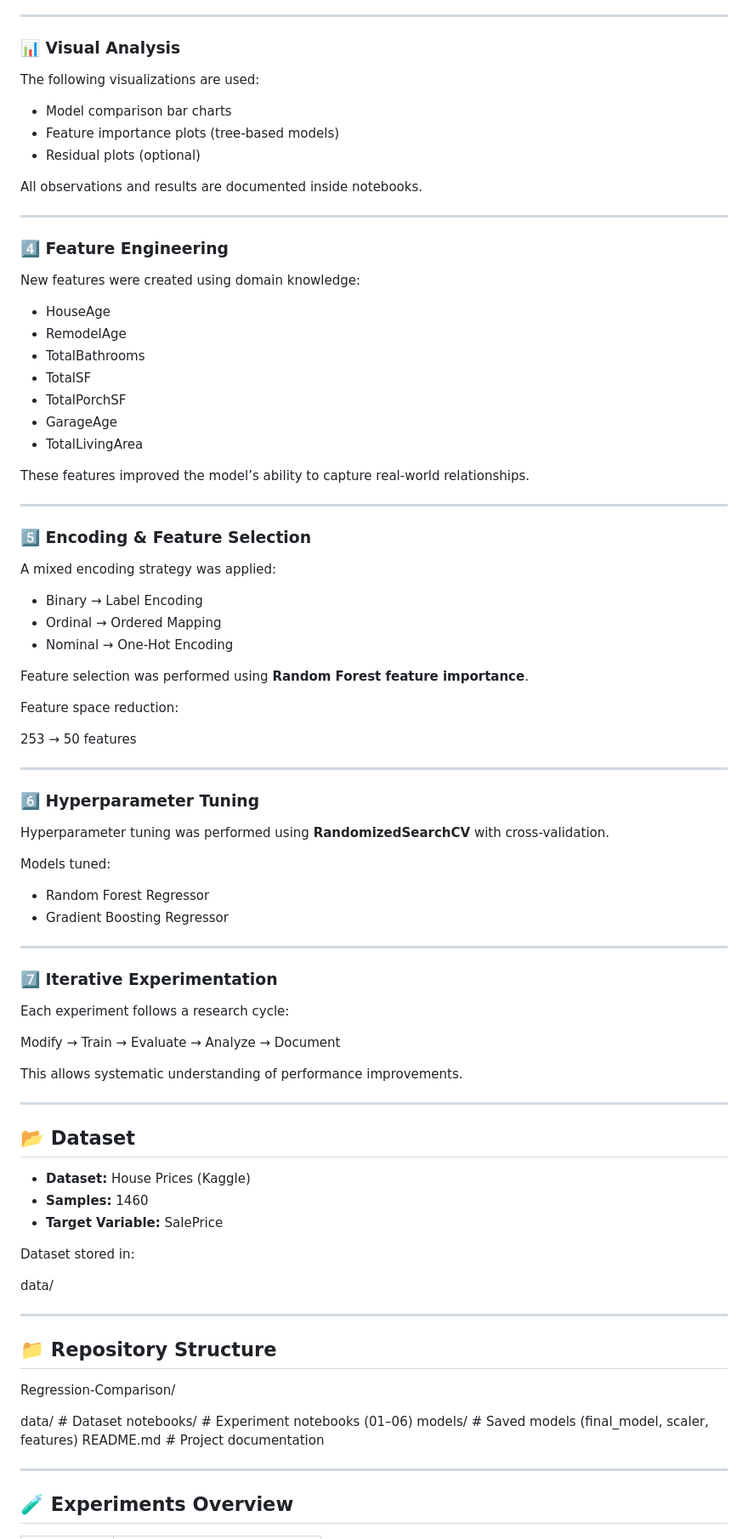
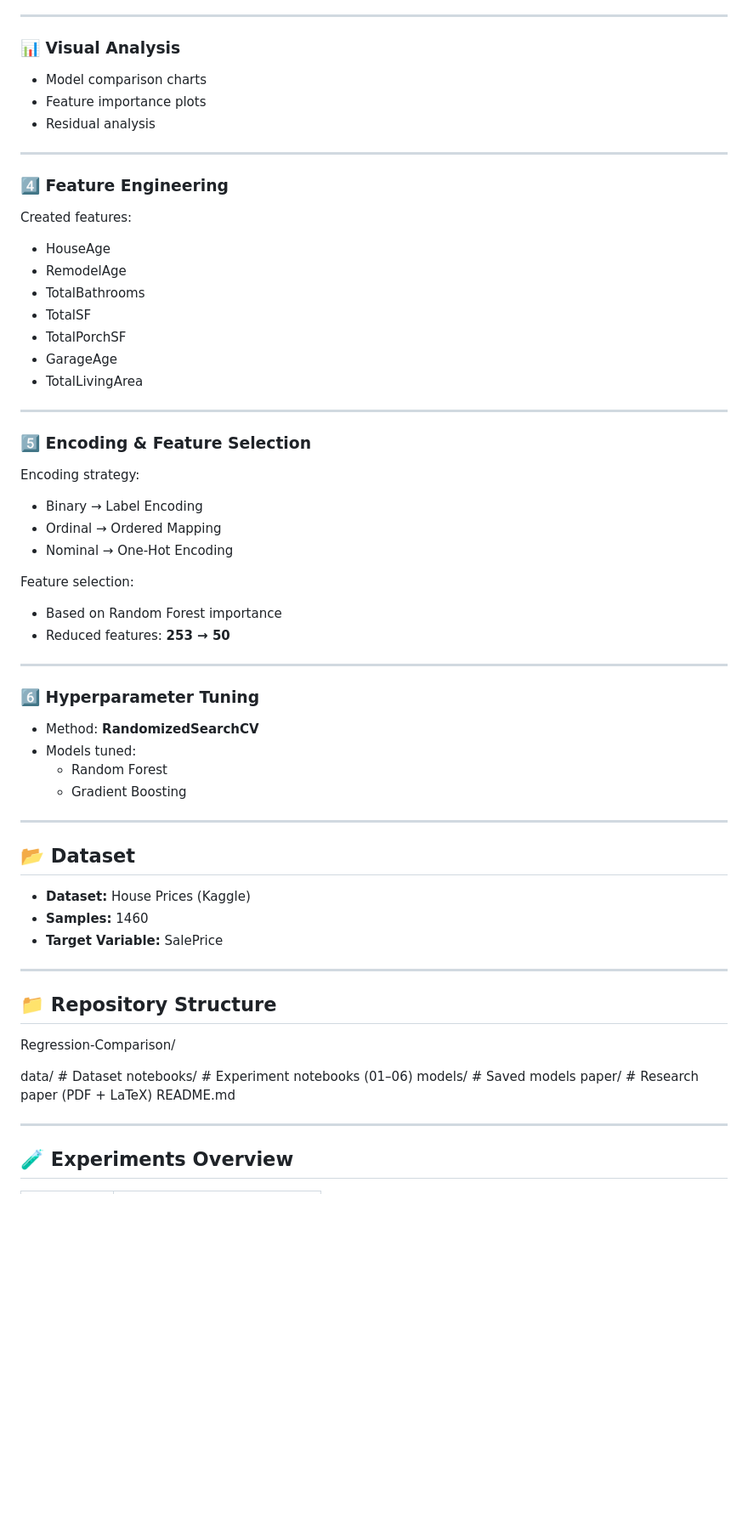
Before and after one commit to Ibad2004/tabular-ml-regression-study, a Markdown page: README.md, the part around one of its changes. Shown at 85% size. GitHub-like rendering; blank space fills up the shorter version.

```diff
--- a/README.md
+++ b/README.md
@@ -57,19 +85,15 @@ Models are evaluated using standard regression metrics:
 
 ### 📊 Visual Analysis
 
-The following visualizations are used:
-
-- Model comparison bar charts
-- Feature importance plots (tree-based models)
-- Residual plots (optional)
-
-All observations and results are documented inside notebooks.
+- Model comparison charts
+- Feature importance plots
+- Residual analysis
 
 ---
 
 ### 4️⃣ Feature Engineering
 
-New features were created using domain knowledge:
+Created features:
 
 - HouseAge
 - RemodelAge
@@ -79,48 +103,28 @@ New features were created using domain knowledge:
 - GarageAge
 - TotalLivingArea
 
-These features improved the model’s ability to capture real-world relationships.
-
 ---
 
 ### 5️⃣ Encoding & Feature Selection
 
-A mixed encoding strategy was applied:
+Encoding strategy:
 
 - Binary → Label Encoding
 - Ordinal → Ordered Mapping
 - Nominal → One-Hot Encoding
 
-Feature selection was performed using **Random Forest feature importance**.
-
-Feature space reduction:
-
-
-253 → 50 features
-
+Feature selection:
+- Based on Random Forest importance
+- Reduced features: **253 → 50**
 
 ---
 
 ### 6️⃣ Hyperparameter Tuning
 
-Hyperparameter tuning was performed using **RandomizedSearchCV** with cross-validation.
-
-Models tuned:
-
-- Random Forest Regressor
-- Gradient Boosting Regressor
-
----
-
-### 7️⃣ Iterative Experimentation
-
-Each experiment follows a research cycle:
-
-
-Modify → Train → Evaluate → Analyze → Document
-
-
-This allows systematic understanding of performance improvements.
+- Method: **RandomizedSearchCV**
+- Models tuned:
+  - Random Forest
+  - Gradient Boosting
 
 ---
 
@@ -129,12 +133,6 @@ This allows systematic understanding of performance improvements.
 - **Dataset:** House Prices (Kaggle)
 - **Samples:** 1460
 - **Target Variable:** SalePrice
-
-Dataset stored in:
-
-
-data/
-
 
 ---
 
@@ -145,8 +143,9 @@ Regression-Comparison/
 
 data/ # Dataset
 notebooks/ # Experiment notebooks (01–06)
-models/ # Saved models (final_model, scaler, features)
-README.md # Project documentation
+models/ # Saved models
+paper/ # Research paper (PDF + LaTeX)
+README.md
 
 
 ---
```
Also changed, not shown: other parts of README.md (+60 -18 lines).
